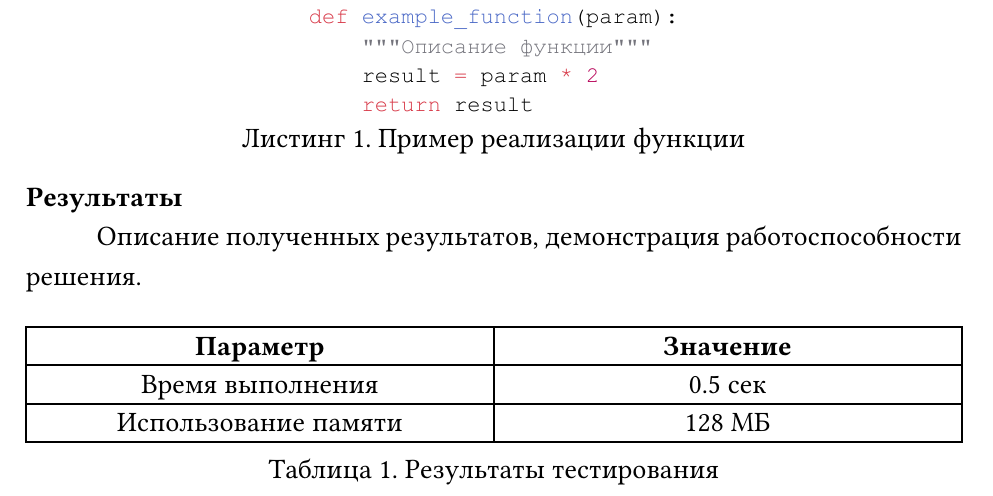
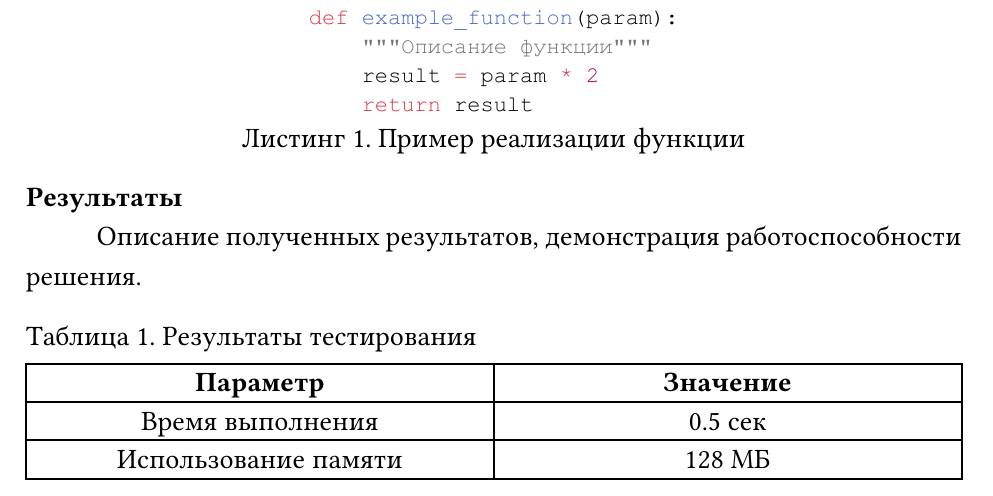
Before and after one commit to Julfy0228/typst-vlsu, a Typst document (example-lab.typ, which reads template.typ): part of page 2 of 3 before the commit and part of page 3 of 4 after it, cut so that both start at the same text. Compiled offline with Typst 0.15; a missing font is replaced by an installed copy or a similar font.

Commit message:
поправил таблички и заголовки

```diff
--- a/template.typ
+++ b/template.typ
@@ -1,5 +1,9 @@
 // Основной шаблон документа
 #import "titlepage.typ": titlepage
+
+#let struct(body) = {
+  heading(body, outlined: false, numbering: none, )
+}
 
 #let template(
   title: content,
@@ -38,12 +42,22 @@
 
   // Заголовки
   show heading: set text(size: 14pt, weight: "bold")
-  set heading(numbering: if numbering-headings { "1.1" })
+  set heading(numbering:
+    if numbering-headings {
+      "1.1"
+    }
+  )
 
   // Заголовки первого уровня
   show heading.where(level: 1): set block(above: 2em, below: 2em)
   show heading.where(level: 1): set align(center)
   show heading.where(level: 1): upper
+  show heading.where(level: 1): it => {
+      if lower(it.body.text) != "abstract" {
+        pagebreak(weak: true)
+      }
+      it
+  }
 
   // Заголовки второго уровня
   show heading.where(level: 2): it => {
@@ -91,8 +105,14 @@
   // Листинги
   show figure.where(kind: raw): set block(breakable: true)
 
-  // Таблицы
+  // Таблицы — ГОСТ 7.32-2017, п. 6.6
+  show figure.where(kind: table): it => {
+    set figure.caption(position: top)
+    it
+  }
   show figure.where(kind: table): set block(breakable: true)
+  show figure.caption.where(kind: table): set align(left)
+  show table.cell: set align(left)
 
   // Позже проверить с приложениями
   // Содержание (ГОСТ 7.32-2017, п. 6.10)
```
Also changed, not shown: example-course.typ (+3 -3 lines), lib.typ (+1 -1 lines).
